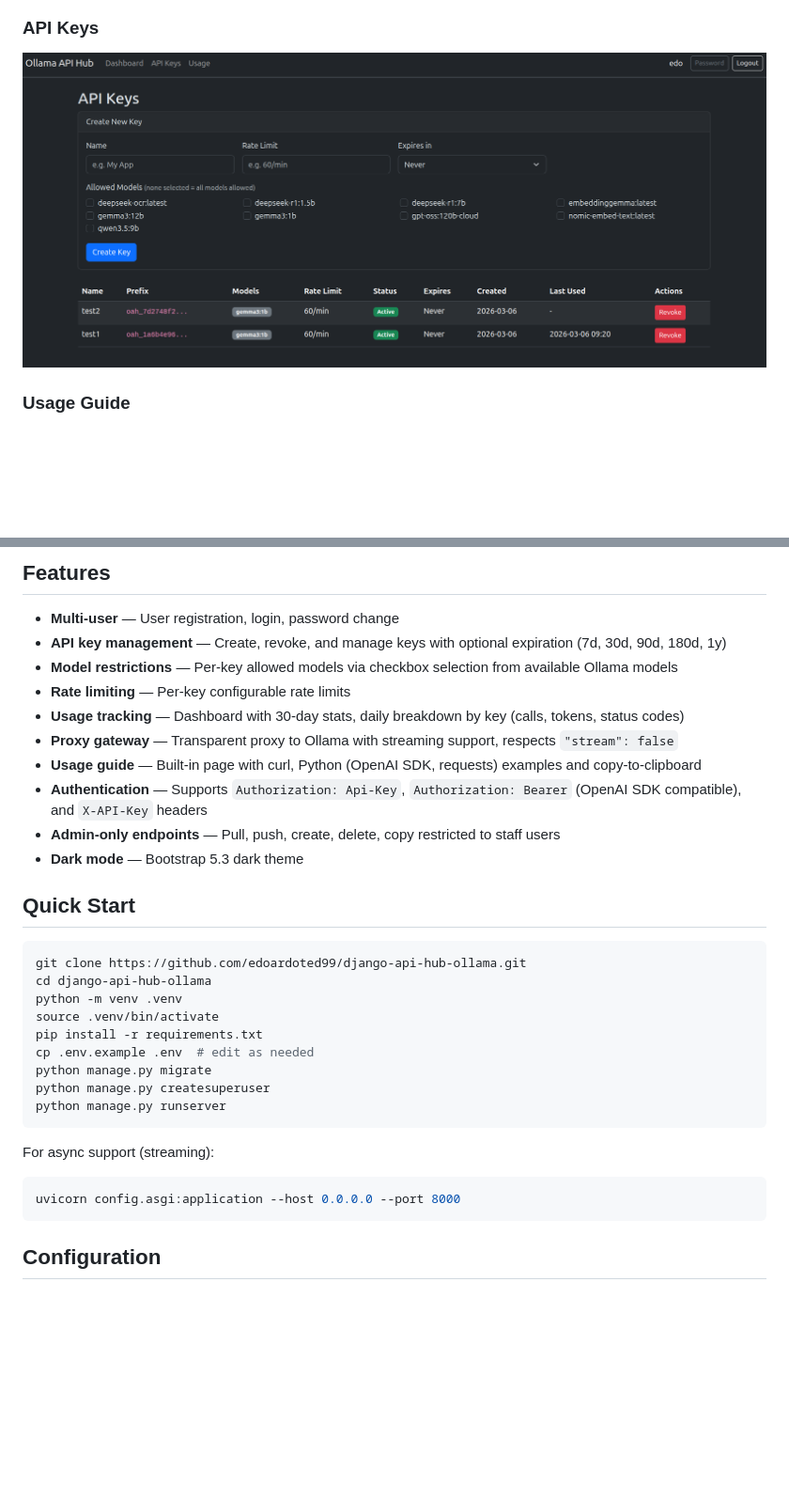
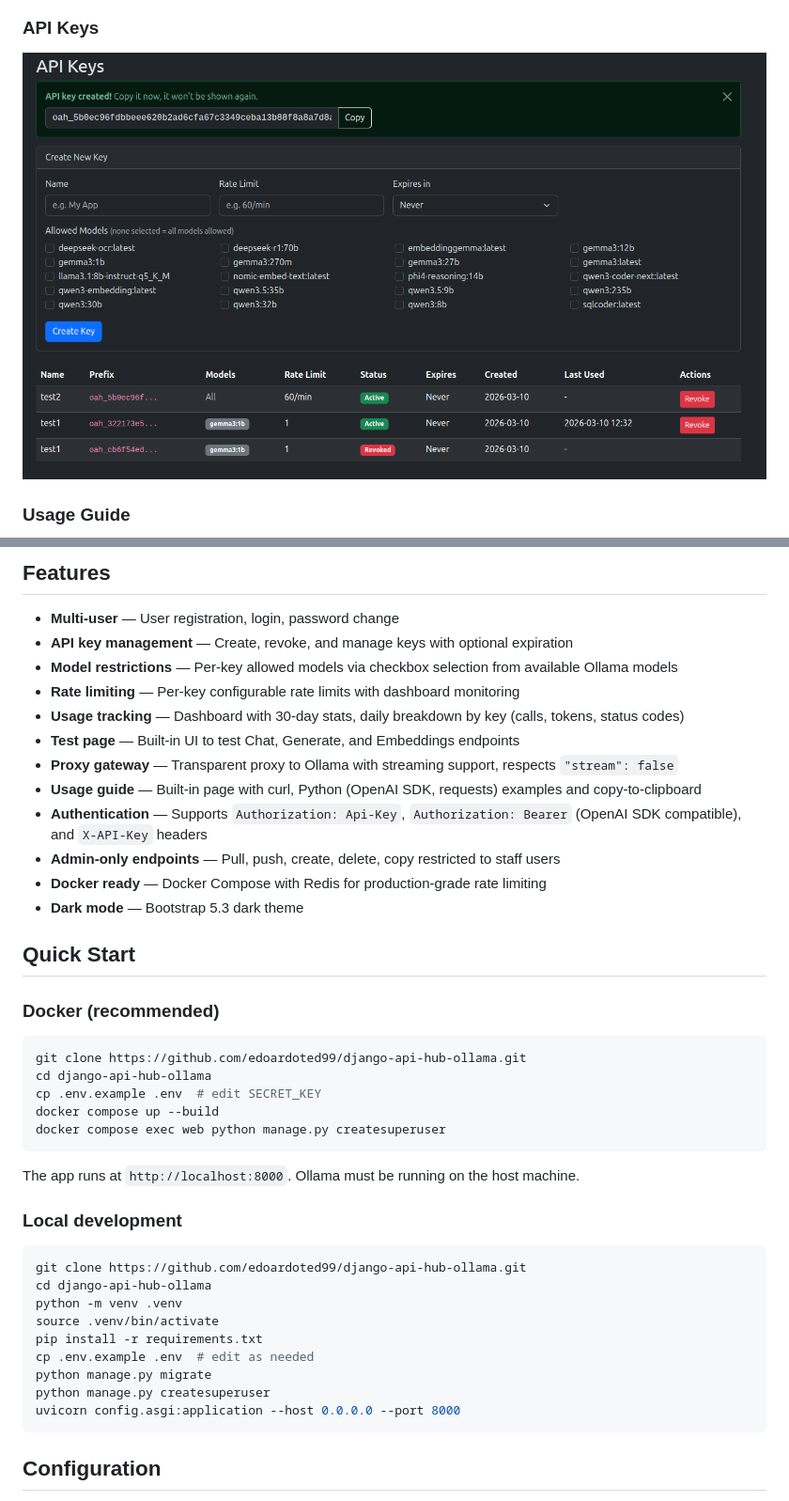
Before and after one commit to edoardoted99/llamapass, a Markdown page: README.md, 2 parts joined by grey strips. Shown at 94% size. Rendered like a GitHub page; pictures changed too: screens/keys.png (added); blank space fills up the shorter version.

````diff
--- a/README.md
+++ b/README.md
@@ -9,6 +13,6 @@ A self-hosted API gateway for [Ollama](https://ollama.com) with multi-user suppo
 
 ### API Keys
-![API Keys](screens/api_keys.png)
+![API Keys](screens/keys.png)
 
 ### Usage Guide
 ![Usage](screens/usage.png)
@@ -16,17 +20,33 @@ A self-hosted API gateway for [Ollama](https://ollama.com) with multi-user suppo
 ## Features
 
 - **Multi-user** — User registration, login, password change
-- **API key management** — Create, revoke, and manage keys with optional expiration (7d, 30d, 90d, 180d, 1y)
+- **API key management** — Create, revoke, and manage keys with optional expiration
 - **Model restrictions** — Per-key allowed models via checkbox selection from available Ollama models
-- **Rate limiting** — Per-key configurable rate limits
+- **Rate limiting** — Per-key configurable rate limits with dashboard monitoring
 - **Usage tracking** — Dashboard with 30-day stats, daily breakdown by key (calls, tokens, status codes)
+- **Test page** — Built-in UI to test Chat, Generate, and Embeddings endpoints
 - **Proxy gateway** — Transparent proxy to Ollama with streaming support, respects `"stream": false`
 - **Usage guide** — Built-in page with curl, Python (OpenAI SDK, requests) examples and copy-to-clipboard
 - **Authentication** — Supports `Authorization: Api-Key`, `Authorization: Bearer` (OpenAI SDK compatible), and `X-API-Key` headers
 - **Admin-only endpoints** — Pull, push, create, delete, copy restricted to staff users
+- **Docker ready** — Docker Compose with Redis for production-grade rate limiting
 - **Dark mode** — Bootstrap 5.3 dark theme
 
 ## Quick Start
+
+### Docker (recommended)
+
+```bash
+git clone https://github.com/edoardoted99/django-api-hub-ollama.git
+cd django-api-hub-ollama
+cp .env.example .env  # edit SECRET_KEY
+docker compose up --build
+docker compose exec web python manage.py createsuperuser
+```
+
+The app runs at `http://localhost:8000`. Ollama must be running on the host machine.
+
+### Local development
 
 ```bash
 git clone https://github.com/edoardoted99/django-api-hub-ollama.git
@@ -37,11 +57,6 @@ pip install -r requirements.txt
 cp .env.example .env  # edit as needed
 python manage.py migrate
 python manage.py createsuperuser
-python manage.py runserver
-```
-
-For async support (streaming):
-```bash
 uvicorn config.asgi:application --host 0.0.0.0 --port 8000
 ```
 
````
Also changed, not shown: other parts of README.md (+12 -5 lines), screens/chat.png (added), screens/dash.png (added), screens/embedding.png (added), screens/test.png (added), 2 other files.
